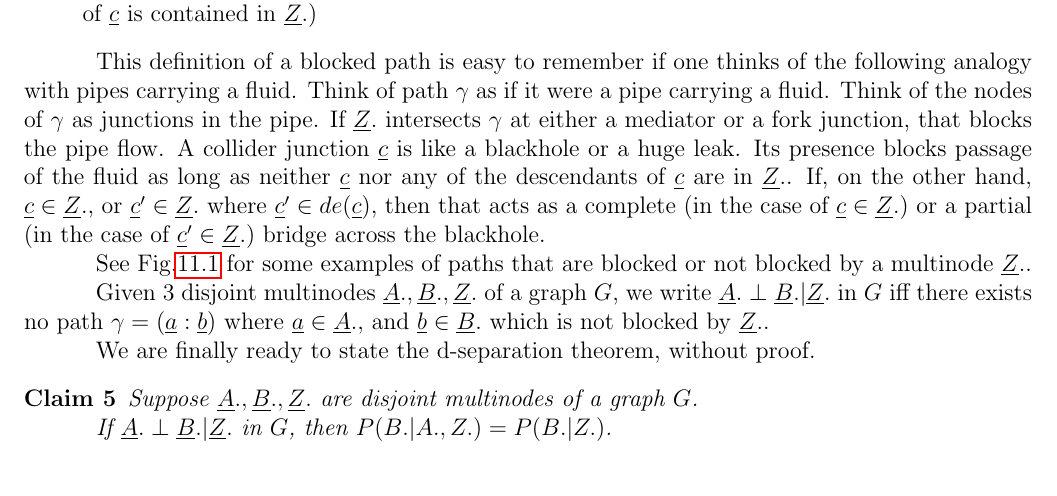
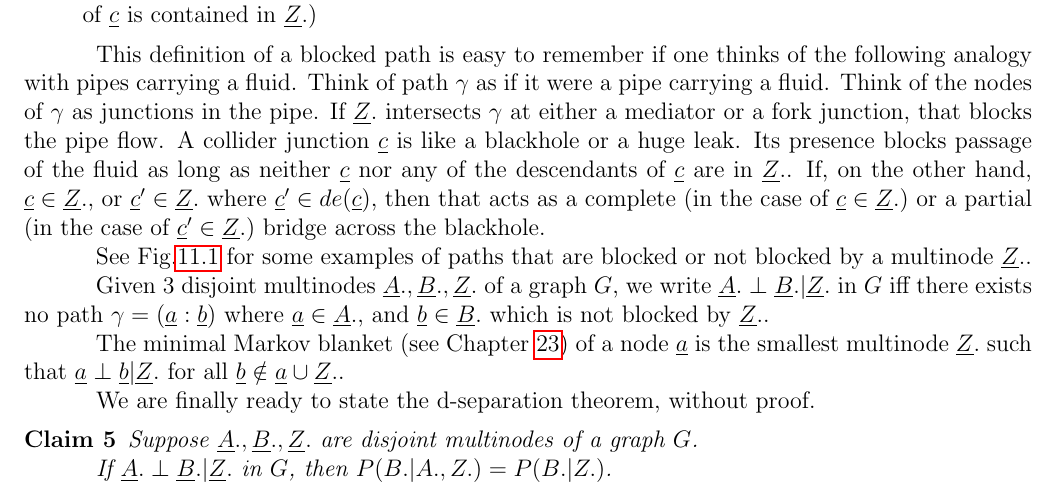
Before and after one commit to rrtucci/Bayesuvius, a LaTeX thesis (main.tex, which reads dsep/dsep.tex): part of page 48 of 174, cut so that both start at the same text. Compiled offline with pdfLaTeX.

```diff
--- a/dsep/dsep.tex
+++ b/dsep/dsep.tex
@@ -190,6 +190,15 @@
 which is not
 blocked by $\rvZ.$.
 
+The minimal
+Markov blanket (see Chapter
+\ref{ch-mblanket})
+of a node $\rva$
+is the smallest
+multinode $\rvZ.$
+such that $\rva\perp\rvb|\rvZ.$
+for all $\rvb\notin \rva\cup\rvZ.$.
+
 We are finally ready
 to state the d-separation
 theorem, without proof.
```
Also changed, not shown: main.pdf.
